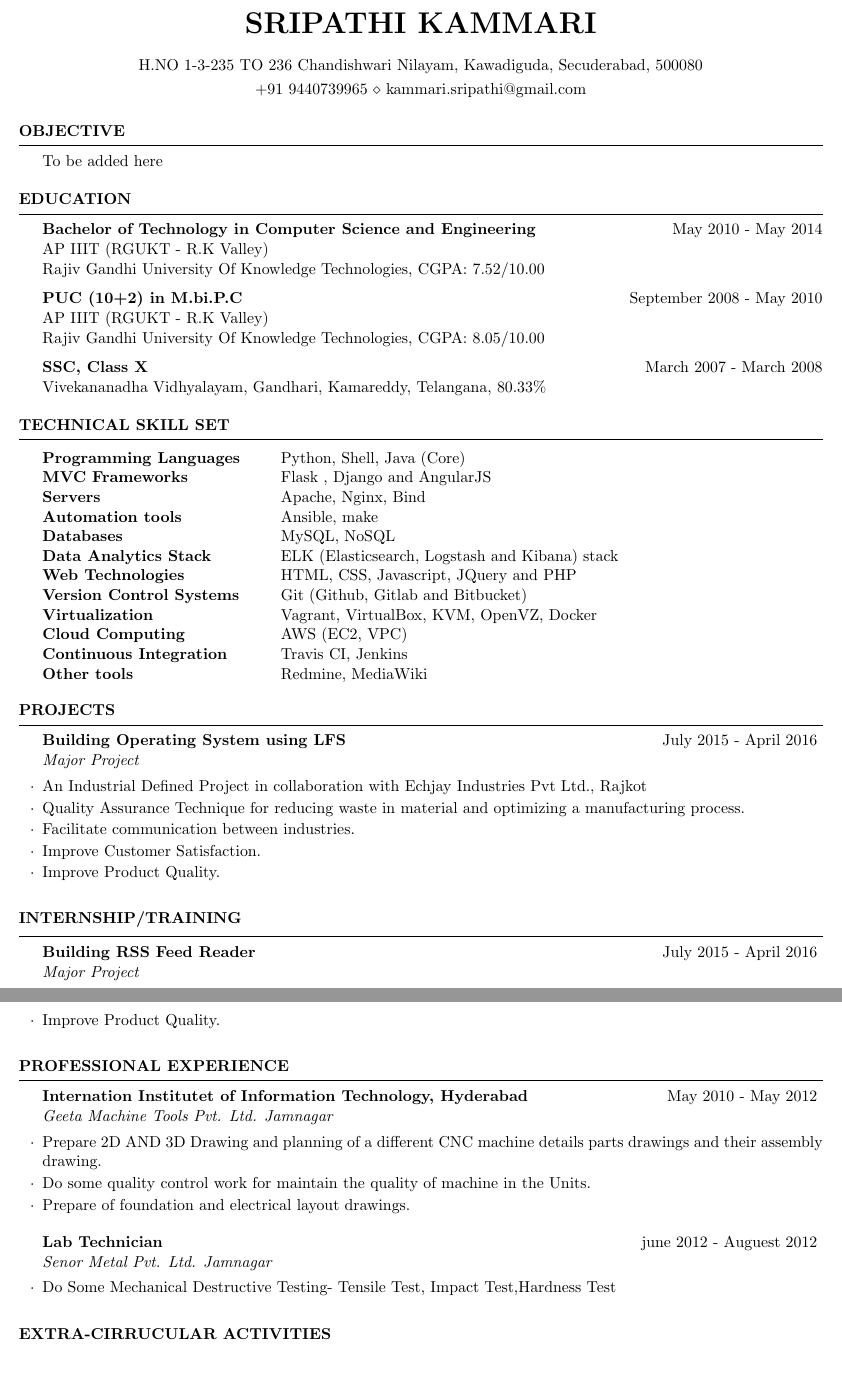
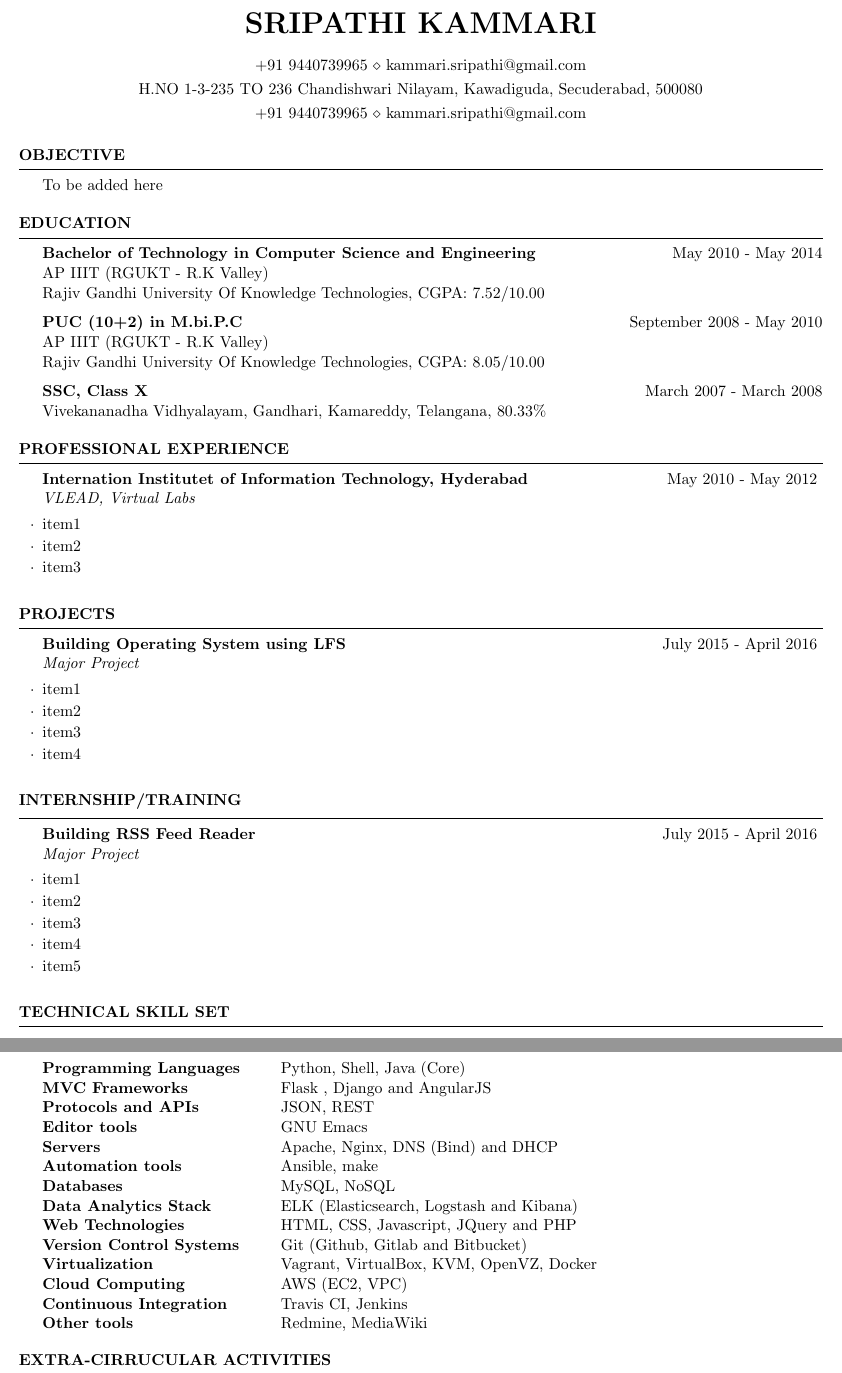
Before and after one commit to ksripathi/resume, a LaTeX CV (resume.tex): two parts of pages 1 and 2 of 2, joined at a grey line, cut so that both start at the same text. Compiled offline with pdfLaTeX.

Commit message:
oredered items

```diff
--- a/resume.tex
+++ b/resume.tex
@@ -27,8 +27,8 @@
 \newcommand{\itab}[1]{\hspace{0em}\rlap{#1}}
 \name{SRIPATHI KAMMARI} % Your name
 \address{H.NO 1-3-235 TO 236 Chandishwari Nilayam, Kawadiguda, Secuderabad, 500080} % Your address
-\address{+91 9440739965 \\ kammari.sripathi@gmail.com}  % Your phone number and email
-
+\address{+91 9440739965 \\ kammari.sripathi@gmail.com}% Your phone number and email
+\address{+91 9440739965 \\ kammari.sripathi@gmail.com}
 \begin{document}
 
 %----------------------------------------------------------------------------------------
@@ -67,30 +67,27 @@ Vivekananadha Vidhyalayam, Gandhari, Kamareddy, Telangana, 80.33\%
 
 
 \end{rSection}
-%----------------------------------------------------------------------------------------
-%	TECHNICAL STRENGTHS SECTION
-%----------------------------------------------------------------------------------------
 
-\begin{rSection}
-{Technical Skill Set}
+\begin{rSection}{PROFESSIONAL EXPERIENCE}
 
-\begin{tabular}{ @{} >{\bfseries}l @{\hspace{6ex}} l }
-Programming Languages & Python, Shell, Java (Core) \\
-MVC Frameworks & Flask , Django and AngularJS\\
-Servers & Apache, Nginx, Bind \\
-Automation tools & Ansible, make \\
-Databases &  MySQL, NoSQL \\
-Data Analytics Stack & ELK (Elasticsearch, Logstash and Kibana) stack \\
-Web Technologies & HTML, CSS, Javascript, JQuery and PHP \\
-Version Control Systems & Git (Github, Gitlab and Bitbucket) \\
-Virtualization & Vagrant, VirtualBox, KVM, OpenVZ, Docker \\
-Cloud Computing & AWS (EC2, VPC) \\
-Continuous Integration & Travis CI, Jenkins \\
-Other tools & Redmine, MediaWiki
+  \begin{rSubsection}
+    {Internation Institutet of Information Technology, Hyderabad}{May 2010 -
+      May 2012}
+    {VLEAD, Virtual Labs} {}
+  \item item1
+  \item item2
+  \item item3
 
-\end{tabular}
+  \end{rSubsection}
+
+
+%------------------------------------------------
+
 
 \end{rSection}
+
+
+
 
 %----------------------------------------------------------------------------------------
 %	WORK EXPERIENCE SECTION
@@ -100,12 +97,10 @@ Other tools & Redmine, MediaWiki
 
   \begin{rSubsection}
     {Building Operating System using LFS}{July 2015 - April 2016}{Major Project}{}
-  \item An Industrial Defined Project in collaboration with Echjay Industries Pvt Ltd., Rajkot
-  \item Quality Assurance Technique for reducing waste in material and optimizing a
-manufacturing process.
-\item Facilitate communication between industries.
-\item Improve Customer Satisfaction.
-\item Improve Product Quality.
+  \item item1
+  \item item2
+  \item item3
+  \item item4
 
 \end{rSubsection}
 
@@ -128,4 +118,8 @@ manufacturing process.
-\item Improve Product Quality.
+  \item item1
+  \item item2
+  \item item3
+  \item item4
+  \item item5
 
 \end{rSubsection}
 
@@ -135,23 +129,35 @@ manufacturing process.
 
 
 
-\begin{rSection}{PROFESSIONAL EXPERIENCE}
-
-\begin{rSubsection}{Internation Institutet of Information Technology, Hyderabad}{May 2010 - May 2012} {Geeta Machine Tools Pvt. Ltd. Jamnagar} {}
-\item Prepare 2D AND 3D Drawing and planning of a different CNC machine details
-parts drawings and their assembly drawing.
-\item Do some quality control work for maintain the quality of machine in the Units.
-\item Prepare of foundation and electrical layout drawings.
-\end{rSubsection}
 
 
-%------------------------------------------------
+%----------------------------------------------------------------------------------------
+%	TECHNICAL STRENGTHS SECTION
+%----------------------------------------------------------------------------------------
 
-\begin{rSubsection}{Lab Technician}{june 2012 - Auguest 2012}{Senor Metal Pvt. Ltd. Jamnagar} {}
- \item Do Some Mechanical Destructive Testing- Tensile Test, Impact Test,Hardness Test
-\end{rSubsection}
+\begin{rSection}
+{Technical Skill Set}
+
+\begin{tabular}{ @{} >{\bfseries}l @{\hspace{6ex}} l }
+Programming Languages & Python, Shell, Java (Core) \\
+MVC Frameworks & Flask , Django and AngularJS\\
+Protocols and APIs & JSON, REST \\
+Editor tools & GNU Emacs \\
+Servers & Apache, Nginx, DNS (Bind) and DHCP \\
+Automation tools & Ansible, make \\
+Databases &  MySQL, NoSQL \\
+Data Analytics Stack & ELK (Elasticsearch, Logstash and Kibana) \\
+Web Technologies & HTML, CSS, Javascript, JQuery and PHP \\
+Version Control Systems & Git (Github, Gitlab and Bitbucket) \\
+Virtualization & Vagrant, VirtualBox, KVM, OpenVZ, Docker \\
+Cloud Computing & AWS (EC2, VPC) \\
+Continuous Integration & Travis CI, Jenkins \\
+Other tools & Redmine, MediaWiki
+
+\end{tabular}
 
 \end{rSection}
+
 
 %----------------------------------------------------------------------------------------
 \begin{rSection}{Extra-Cirrucular Activities} \itemsep -1pt {}
```
Also changed, not shown: resume.pdf, resume.tex (5 more changed lines).
